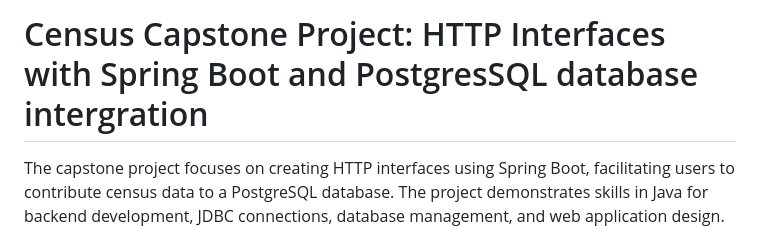
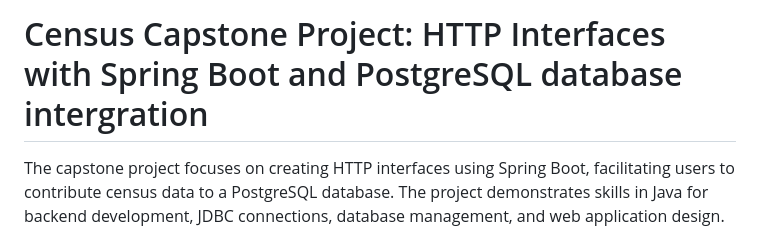
Before and after one commit to K-Cellentani/CensusCapstoneProject, a Markdown page: README.md, the part around the change. Drawn GitHub-style.

```diff
--- a/README.md
+++ b/README.md
@@ -1,4 +1,4 @@
-# Census Capstone Project: HTTP Interfaces with Spring Boot and PostgresSQL database intergration
+# Census Capstone Project: HTTP Interfaces with Spring Boot and PostgreSQL database intergration
 
 The capstone project focuses on creating HTTP interfaces using Spring Boot, facilitating users to contribute census data to a PostgreSQL database. The project demonstrates skills in Java for backend development, JDBC connections, database management, and web application design. It also integrates Python scripts for dynamic chart generation and utilizes Thymeleaf for dynamic data binding.
 
```
